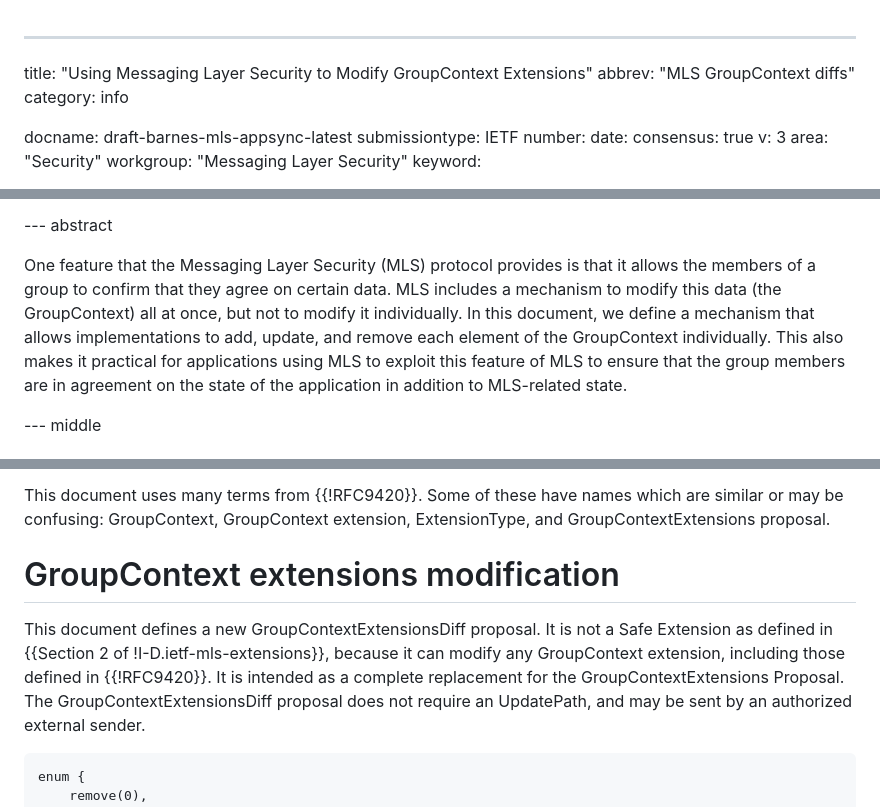
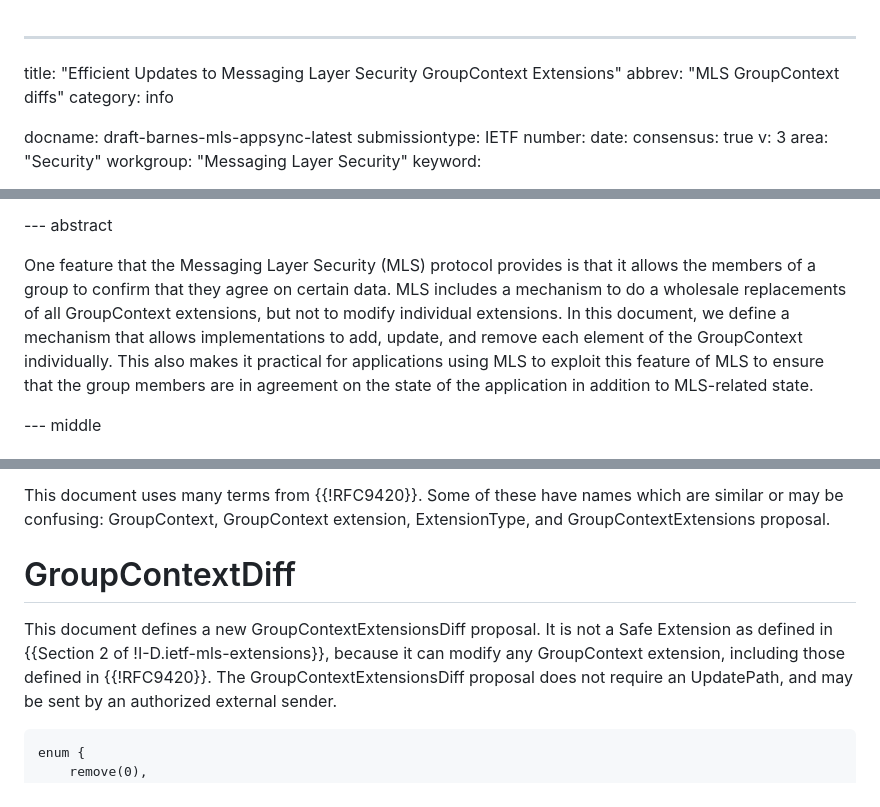
Before and after one commit to bifurcation/mls-appsync, a Markdown page: draft-barnes-mls-appsync.md, 3 parts joined by grey strips. Rendered like a GitHub page.

Commit message:
Apply some suggestions from code review
Co-authored-by: Richard Barnes <rlb@ipv.sx>

```diff
--- a/draft-barnes-mls-appsync.md
+++ b/draft-barnes-mls-appsync.md
@@ -1,5 +1,5 @@
 ---
-title: "Using Messaging Layer Security to Modify GroupContext Extensions"
+title: "Efficient Updates to Messaging Layer Security GroupContext Extensions"
 abbrev: "MLS GroupContext diffs"
 category: info
 
@@ -41,8 +41,8 @@ informative:
 
 One feature that the Messaging Layer Security (MLS) protocol provides is that it
 allows the members of a group to confirm that they agree on certain data.
-MLS includes a mechanism to modify this data (the GroupContext) all at once,
-but not to modify it individually. In this document, we define a mechanism
+MLS includes a mechanism to do a wholesale replacements of all GroupContext extensions,
+but not to modify individual extensions. In this document, we define a mechanism
 that allows implementations to add, update, and remove each element of the
 GroupContext individually. This also makes it practical for applications
 using MLS to exploit this feature of MLS to ensure that the group members
@@ -78,13 +78,12 @@ This document uses many terms from {{!RFC9420}}. Some of these have
 names which are similar or may be confusing: GroupContext, GroupContext
 extension, ExtensionType, and GroupContextExtensions proposal.
 
-# GroupContext extensions modification
+# GroupContextDiff
 
 This document defines a new GroupContextExtensionsDiff proposal. It
 is not a Safe Extension as defined in {{Section 2 of
 !I-D.ietf-mls-extensions}}, because it can modify any GroupContext
-extension, including those defined in {{!RFC9420}}. It is intended as a
-complete replacement for the GroupContextExtensions Proposal.
+extension, including those defined in {{!RFC9420}}.
 The GroupContextExtensionsDiff proposal does not require an UpdatePath,
 and may be sent by an authorized external sender.
 
```
Also changed, not shown: other parts of draft-barnes-mls-appsync.md (+0 -3 lines).
